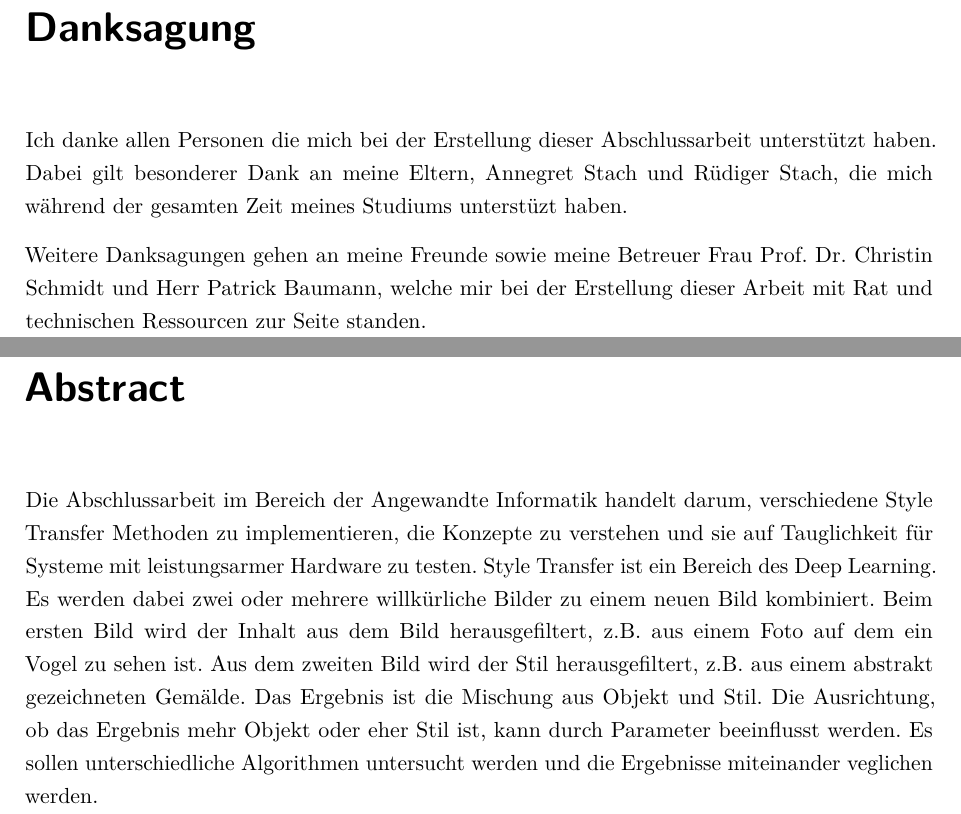
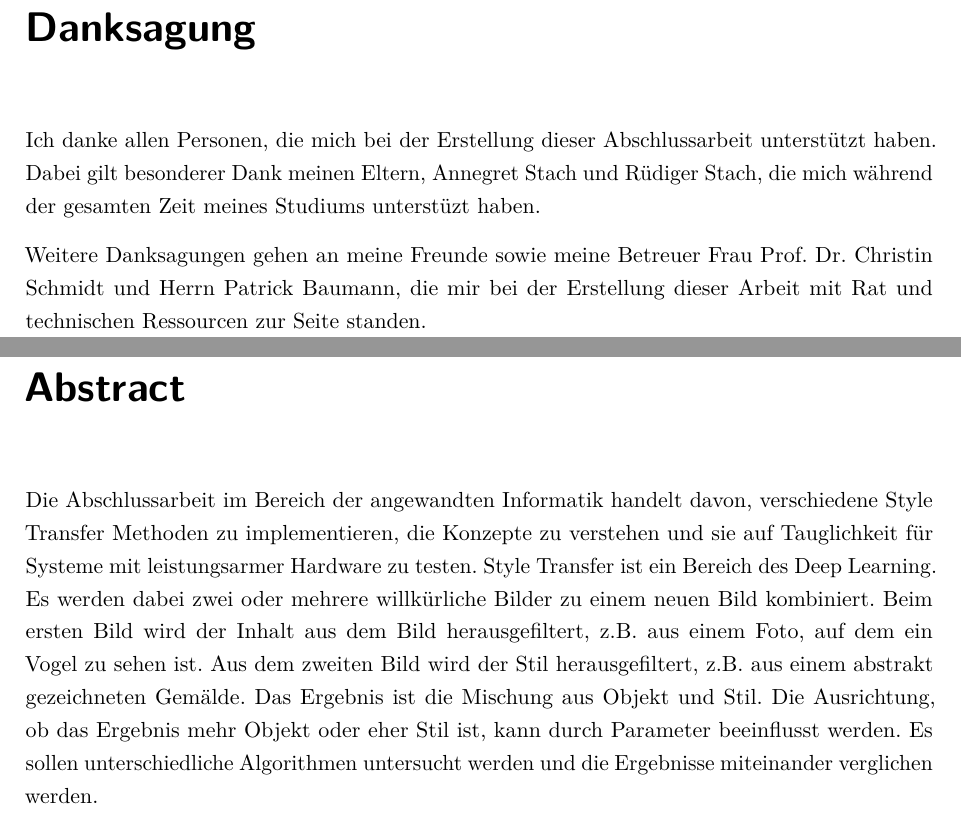
Before and after one commit to christophstach/style-transfer-bachelor-thesis, a LaTeX book (main.tex, which reads chapters/01_Abstract.tex): two parts of pages 2 and 3 of 67, joined at a grey line, cut so that both start at the same text. Compiled offline with pdfLaTeX.

Commit message:
corrected abstract

```diff
--- a/chapters/01_Abstract.tex
+++ b/chapters/01_Abstract.tex
@@ -1,12 +1,12 @@
 \chapter*{Danksagung}
 
-Ich danke allen Personen die mich bei der Erstellung dieser Abschlussarbeit unterstützt haben. Dabei gilt besonderer Dank an meine Eltern, Annegret Stach und Rüdiger Stach, die mich während der gesamten Zeit meines Studiums unterstüzt haben.
+Ich danke allen Personen, die mich bei der Erstellung dieser Abschlussarbeit unterstützt haben. Dabei gilt besonderer Dank meinen Eltern, Annegret Stach und Rüdiger Stach, die mich während der gesamten Zeit meines Studiums unterstüzt haben.
 
-Weitere Danksagungen gehen an meine Freunde sowie meine Betreuer Frau Prof. Dr. Christin Schmidt und Herr Patrick Baumann, welche mir bei der Erstellung dieser Arbeit mit Rat und technischen Ressourcen zur Seite standen.
+Weitere Danksagungen gehen an meine Freunde sowie meine Betreuer Frau Prof. Dr. Christin Schmidt und Herrn Patrick Baumann, die mir bei der Erstellung dieser Arbeit mit Rat und technischen Ressourcen zur Seite standen.
 
 \pagebreak
 
 \chapter*{Abstract}
 
 
-Die Abschlussarbeit im Bereich der Angewandte Informatik handelt darum, verschiedene Style Transfer Methoden zu implementieren, die Konzepte zu verstehen und sie auf Tauglichkeit für Systeme mit leistungsarmer Hardware zu testen. Style Transfer ist ein Bereich des Deep Learning. Es werden dabei zwei oder mehrere willkürliche Bilder zu einem neuen Bild kombiniert. Beim ersten Bild wird der Inhalt aus dem Bild herausgefiltert, z.B. aus einem Foto auf dem ein Vogel zu sehen ist. Aus dem zweiten Bild wird der Stil herausgefiltert, z.B. aus einem abstrakt gezeichneten Gemälde. Das Ergebnis ist die Mischung aus Objekt und Stil. Die Ausrichtung, ob das Ergebnis mehr Objekt oder eher Stil ist, kann durch Parameter beeinflusst werden. Es sollen unterschiedliche Algorithmen untersucht werden und die Ergebnisse miteinander veglichen werden.
+Die Abschlussarbeit im Bereich der angewandten Informatik handelt davon, verschiedene Style Transfer Methoden zu implementieren, die Konzepte zu verstehen und sie auf Tauglichkeit für Systeme mit leistungsarmer Hardware zu testen. Style Transfer ist ein Bereich des Deep Learning. Es werden dabei zwei oder mehrere willkürliche Bilder zu einem neuen Bild kombiniert. Beim ersten Bild wird der Inhalt aus dem Bild herausgefiltert, z.B. aus einem Foto, auf dem ein Vogel zu sehen ist. Aus dem zweiten Bild wird der Stil herausgefiltert, z.B. aus einem abstrakt gezeichneten Gemälde. Das Ergebnis ist die Mischung aus Objekt und Stil. Die Ausrichtung, ob das Ergebnis mehr Objekt oder eher Stil ist, kann durch Parameter beeinflusst werden. Es sollen unterschiedliche Algorithmen untersucht werden und die Ergebnisse miteinander verglichen werden.
```
